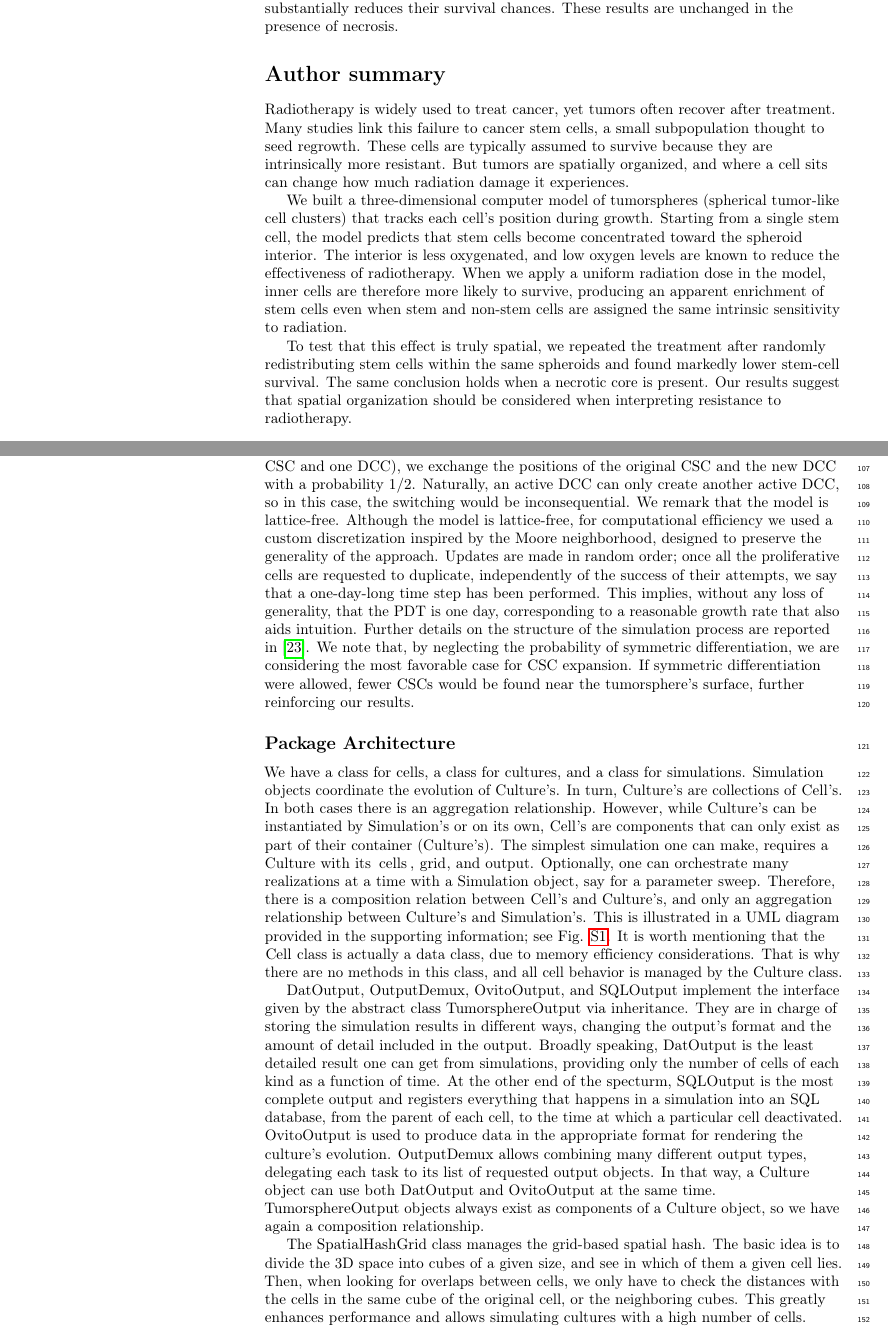
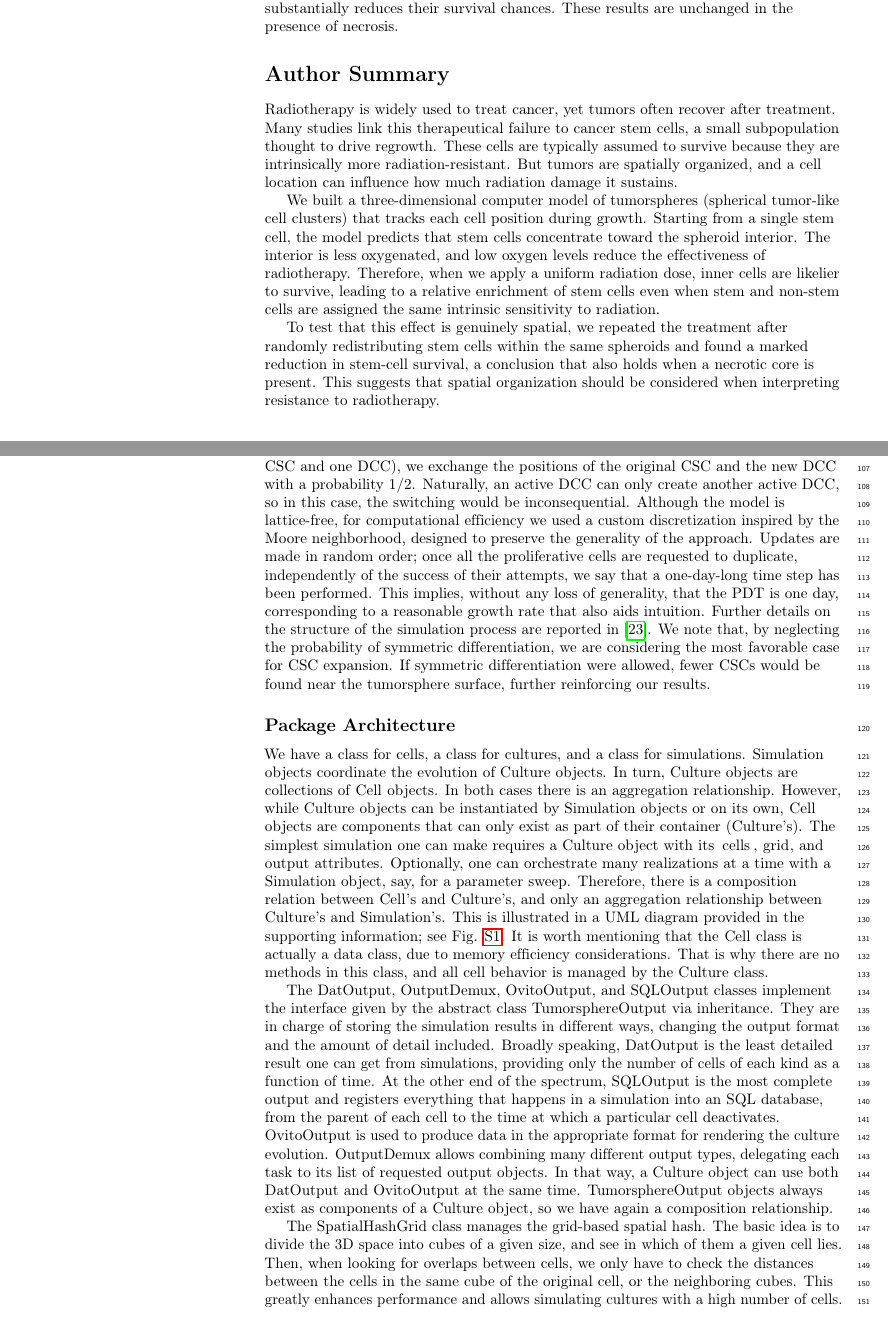
Before and after one commit to JeroFotinos/paper_rad_tum, a LaTeX document (Author_Template__2_/plos_compliant_manuscript.tex): two parts of pages 1 and 4 of 20, joined at a grey line, cut so that both start at the same text. Compiled offline with pdfLaTeX.

Commit message:
PLOS Draft

```diff
--- a/Author_Template__2_/plos_compliant_manuscript.tex
+++ b/Author_Template__2_/plos_compliant_manuscript.tex
@@ -89,12 +89,12 @@ justification=raggedright,singlelinecheck=off]{caption}
 \section*{Abstract}
 Cancer stem cells (CSCs) are particularly successful at fending off the effects of radiotherapy. Here we extend a computational model of tumorsphere growth, which allows us to track the location of the CSCs at all times, to show that their resistance at least partially stems from their preferential location near the spheroid center. Since radioresistance increases as oxygen availability decreases, and CSCs are found to be located predominantly away from the tumorsphere surface, these cells are especially well protected against radiation. Although this effect is minimal in early-stage tumorspheres, it becomes increasingly important as they grow. To further validate our hypothesis, we compare our results with those obtained by applying radiation to ersatz tumorspheres where the CSCs have been randomly redistributed, showing that this altered disposition substantially reduces their survival chances. These results are unchanged in the presence of necrosis.
 
-\section*{Author summary}
-Radiotherapy is widely used to treat cancer, yet tumors often recover after treatment. Many studies link this failure to cancer stem cells, a small subpopulation thought to seed regrowth. These cells are typically assumed to survive because they are intrinsically more resistant. But tumors are spatially organized, and where a cell sits can change how much radiation damage it experiences.
+\section*{Author Summary}
+Radiotherapy is widely used to treat cancer, yet tumors often recover after treatment. Many studies link this therapeutical failure to cancer stem cells, a small subpopulation thought to drive regrowth. These cells are typically assumed to survive because they are intrinsically more radiation-resistant. But tumors are spatially organized, and a cell location can influence how much radiation damage it sustains.
 
-We built a three-dimensional computer model of tumorspheres (spherical tumor-like cell clusters) that tracks each cell’s position during growth. Starting from a single stem cell, the model predicts that stem cells become concentrated toward the spheroid interior. The interior is less oxygenated, and low oxygen levels are known to reduce the effectiveness of radiotherapy. When we apply a uniform radiation dose in the model, inner cells are therefore more likely to survive, producing an apparent enrichment of stem cells even when stem and non-stem cells are assigned the same intrinsic sensitivity to radiation.
+We built a three-dimensional computer model of tumorspheres (spherical tumor-like cell clusters) that tracks each cell position during growth. Starting from a single stem cell, the model predicts that stem cells concentrate toward the spheroid interior. The interior is less oxygenated, and low oxygen levels reduce the effectiveness of radiotherapy. Therefore, when we apply a uniform radiation dose, inner cells are likelier to survive, leading to a relative enrichment of stem cells even when stem and non-stem cells are assigned the same intrinsic sensitivity to radiation.
 
-To test that this effect is truly spatial, we repeated the treatment after randomly redistributing stem cells within the same spheroids and found markedly lower stem-cell survival. The same conclusion holds when a necrotic core is present. Our results suggest that spatial organization should be considered when interpreting resistance to radiotherapy.
+To test that this effect is genuinely spatial, we repeated the treatment after randomly redistributing stem cells within the same spheroids and found a marked reduction in stem-cell survival, a conclusion that also holds when a necrotic core is present. This suggests that spatial organization should be considered when interpreting resistance to radiotherapy.
 
 \linenumbers
 
@@ -120,14 +120,14 @@ Our working hypothesis is that an important reason for the observed survival of
 
 \subsection*{Overview of the Computational Model}
 
-We use a tailored Python 3 object-oriented code, built as a package (see \href{https://github.com/JeroFotinos/tumorsphere_culture}{\lstinline|tumorsphere_culture|}), with cells in two \emph{phenotypes}: CSCs and DCCs. Each cell can be either in a \emph{proliferative} or a \emph{quiescent} state during growth, and change to a \emph{killed} state after radiotherapy. We start the simulation with one active CSC and ask it to duplicate. Later, at each time step, we ask all proliferative cells to divide, provided there is enough room for the new cell. Cells that fail to proliferate on account of the lack of space change to the quiescent state. If there is enough room and the replicating cell is a CSC, it either self-renews with a probability $p_s$ or generates one CSC and one DCC with a probability $1-p_s$. If the parent and daughter cells belong to different phenotypes (one CSC and one DCC), we exchange the positions of the original CSC and the new DCC with a probability $1/2$. Naturally, an active DCC can only create another active DCC, so in this case, the switching would be inconsequential. We remark that the model is lattice-free. Although the model is lattice-free, for computational efficiency we used a custom discretization inspired by the Moore neighborhood, designed to preserve the generality of the approach. Updates are made in random order; once all the proliferative cells are requested to duplicate, independently of the success of their attempts, we say that a one-day-long time step has been performed. This implies, without any loss of generality, that the PDT is one day, corresponding to a reasonable growth rate that also aids intuition. Further details on the structure of the simulation process are reported in \cite{barberisRadialPercolationReveals2021}. We note that, by neglecting the probability of symmetric differentiation, we are considering the most favorable case for CSC expansion. If symmetric differentiation were allowed, fewer CSCs would be found near the tumorsphere's surface, further reinforcing our results.
+We use a tailored Python 3 object-oriented code, built as a package (see \href{https://github.com/JeroFotinos/tumorsphere_culture}{\lstinline|tumorsphere_culture|}), with cells in two \emph{phenotypes}: CSCs and DCCs. Each cell can be either in a \emph{proliferative} or a \emph{quiescent} state during growth, and change to a \emph{killed} state after radiotherapy. We start the simulation with one active CSC and ask it to duplicate. Later, at each time step, we ask all proliferative cells to divide, provided there is enough room for the new cell. Cells that fail to proliferate on account of the lack of space change to the quiescent state. If there is enough room and the replicating cell is a CSC, it either self-renews with a probability $p_s$ or generates one CSC and one DCC with a probability $1-p_s$. If the parent and daughter cells belong to different phenotypes (one CSC and one DCC), we exchange the positions of the original CSC and the new DCC with a probability $1/2$. Naturally, an active DCC can only create another active DCC, so in this case, the switching would be inconsequential. Although the model is lattice-free, for computational efficiency we used a custom discretization inspired by the Moore neighborhood, designed to preserve the generality of the approach. Updates are made in random order; once all the proliferative cells are requested to duplicate, independently of the success of their attempts, we say that a one-day-long time step has been performed. This implies, without any loss of generality, that the PDT is one day, corresponding to a reasonable growth rate that also aids intuition. Further details on the structure of the simulation process are reported in \cite{barberisRadialPercolationReveals2021}. We note that, by neglecting the probability of symmetric differentiation, we are considering the most favorable case for CSC expansion. If symmetric differentiation were allowed, fewer CSCs would be found near the tumorsphere surface, further reinforcing our results.
 
 \subsection*{Package Architecture}
-We have a class for cells, a class for cultures, and a class for simulations. \lstinline|Simulation| objects coordinate the evolution of \lstinline|Culture|'s. In turn, \lstinline|Culture|'s are collections of \lstinline|Cell|'s. In both cases there is an aggregation relationship. However, while \lstinline|Culture|'s can be instantiated by \lstinline|Simulation|'s or on its own, \lstinline|Cell|'s are components that can only exist as part of their container (\lstinline|Culture|'s). The simplest simulation one can make, requires a \lstinline|Culture| with its \lstinline|cells|, \lstinline|grid|, and \lstinline|output|. Optionally, one can orchestrate many realizations at a time with a \lstinline|Simulation| object, say for a parameter sweep. Therefore, there is a composition relation between \lstinline|Cell|'s and \lstinline|Culture|'s, and only an aggregation relationship between \lstinline|Culture|'s and \lstinline|Simulation|'s. This is illustrated in a UML diagram provided in the supporting information; see Fig. \ref{fig: uml_classes}. It is worth mentioning that the \lstinline|Cell| class is actually a data class, due to memory efficiency considerations. That is why there are no methods in this class, and all cell behavior is managed by the \lstinline|Culture| class.
+We have a class for cells, a class for cultures, and a class for simulations. \lstinline|Simulation| objects coordinate the evolution of \lstinline|Culture| objects. In turn, \lstinline|Culture| objects are collections of \lstinline|Cell| objects. In both cases there is an aggregation relationship. However, while \lstinline|Culture| objects can be instantiated by \lstinline|Simulation| objects or on its own, \lstinline|Cell| objects are components that can only exist as part of their container (\lstinline|Culture|'s). The simplest simulation one can make requires a \lstinline|Culture| object with its \lstinline|cells|, \lstinline|grid|, and \lstinline|output| attributes. Optionally, one can orchestrate many realizations at a time with a \lstinline|Simulation| object, say, for a parameter sweep. Therefore, there is a composition relation between \lstinline|Cell|'s and \lstinline|Culture|'s, and only an aggregation relationship between \lstinline|Culture|'s and \lstinline|Simulation|'s. This is illustrated in a UML diagram provided in the supporting information; see Fig. \ref{fig: uml_classes}. It is worth mentioning that the \lstinline|Cell| class is actually a data class, due to memory efficiency considerations. That is why there are no methods in this class, and all cell behavior is managed by the \lstinline|Culture| class.
 
-\lstinline|DatOutput|, \lstinline|OutputDemux|, \lstinline|OvitoOutput|, and \lstinline|SQLOutput| implement the interface given by the abstract class \lstinline|TumorsphereOutput| via inheritance. They are in charge of storing the simulation results in different ways, changing the output's format and the amount of detail included in the output. Broadly speaking, \lstinline|DatOutput| is the least detailed result one can get from simulations, providing only the number of cells of each kind as a function of time. At the other end of the specturm, \lstinline|SQLOutput| is the most complete output and registers everything that happens in a simulation into an SQL database, from the parent of each cell, to the time at which a particular cell deactivated. \lstinline|OvitoOutput| is used to produce data in the appropriate format for rendering the culture's evolution. \lstinline|OutputDemux| allows combining many different output types, delegating each task to its list of requested output objects. In that way, a \lstinline|Culture| object can use both \lstinline|DatOutput| and \lstinline|OvitoOutput| at the same time. \lstinline|TumorsphereOutput| objects always exist as components of a \lstinline|Culture| object, so we have again a composition relationship.
+The \lstinline|DatOutput|, \lstinline|OutputDemux|, \lstinline|OvitoOutput|, and \lstinline|SQLOutput| classes implement the interface given by the abstract class \lstinline|TumorsphereOutput| via inheritance. They are in charge of storing the simulation results in different ways, changing the output format and the amount of detail included. Broadly speaking, \lstinline|DatOutput| is the least detailed result one can get from simulations, providing only the number of cells of each kind as a function of time. At the other end of the spectrum, \lstinline|SQLOutput| is the most complete output and registers everything that happens in a simulation into an SQL database, from the parent of each cell to the time at which a particular cell deactivates. \lstinline|OvitoOutput| is used to produce data in the appropriate format for rendering the culture evolution. \lstinline|OutputDemux| allows combining many different output types, delegating each task to its list of requested output objects. In that way, a \lstinline|Culture| object can use both \lstinline|DatOutput| and \lstinline|OvitoOutput| at the same time. \lstinline|TumorsphereOutput| objects always exist as components of a \lstinline|Culture| object, so we have again a composition relationship.
 
-The \lstinline|SpatialHashGrid| class manages the grid-based spatial hash. The basic idea is to divide the 3D space into cubes of a given size, and see in which of them a given cell lies. Then, when looking for overlaps between cells, we only have to check the distances with the cells in the same cube of the original cell, or the neighboring cubes. This greatly enhances performance and allows simulating cultures with a high number of cells. \lstinline|SpatialHashGrid| objects always exist as components of a \lstinline|Culture|, their aggregation relationship following from that. There's also a dependency between \lstinline|Simulation| and \lstinline|SpatialHashGrid| due to direct mention of the latter's name in the former.
+The \lstinline|SpatialHashGrid| class manages the grid-based spatial hash. The basic idea is to divide the 3D space into cubes of a given size, and see in which of them a given cell lies. Then, when looking for overlaps between cells, we only have to check the distances between the cells in the same cube of the original cell, or the neighboring cubes. This greatly enhances performance and allows simulating cultures with a high number of cells. \lstinline|SpatialHashGrid| objects always exist as components of a \lstinline|Culture|, their aggregation relationship following from that. There's also a dependency between \lstinline|Simulation| and \lstinline|SpatialHashGrid| due to direct mention of the latter's name in the former.
 
 
 \subsection*{Implementation of Therapy}
```
Also changed, not shown: Author_Template__2_/images_for_upload/F1.pdf (added), Author_Template__2_/images_for_upload/F2.pdf (added), Author_Template__2_/images_for_upload/F3.pdf (added), Author_Template__2_/images_for_upload/F4.pdf (added), Author_Template__2_/images_for_upload/F5.pdf (added), Author_Template__2_/images_for_upload/S1.pdf (added), Author_Template__2_/images_for_upload/S2.pdf (added), Author_Template__2_/images_for_upload/S3.pdf (added), Author_Template__2_/images_for_upload/S4.pdf (added), Author_Template__2_/images_for_upload/eps/F2.eps (added), Author_Template__2_/images_for_upload/eps/F3.eps (added), Author_Template__2_/images_for_upload/eps/F4.eps (added), Author_Template__2_/images_for_upload/eps/F5.eps (added), Author_Template__2_/images_for_upload/eps/S1.eps (added), 5 more files, 1 other file.
